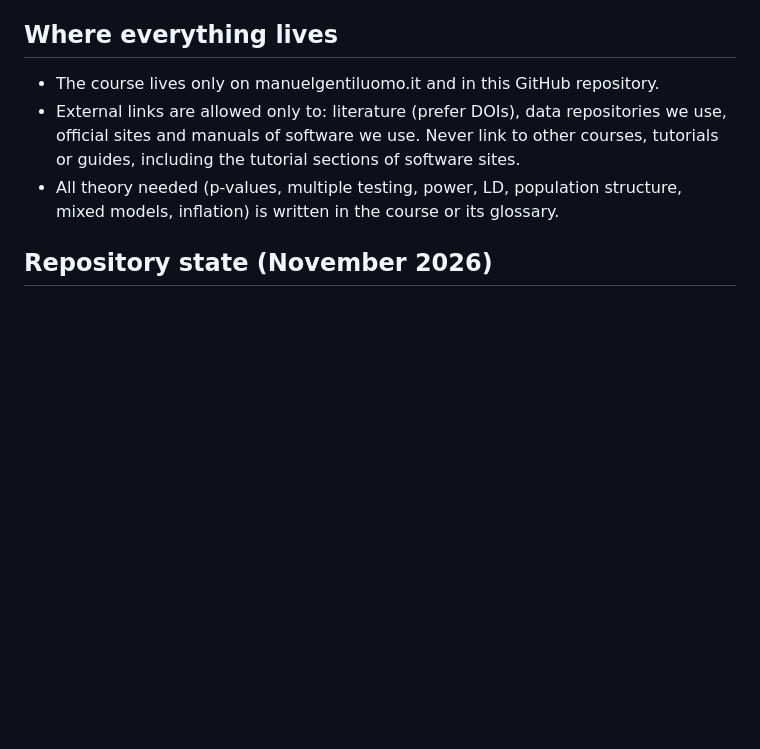
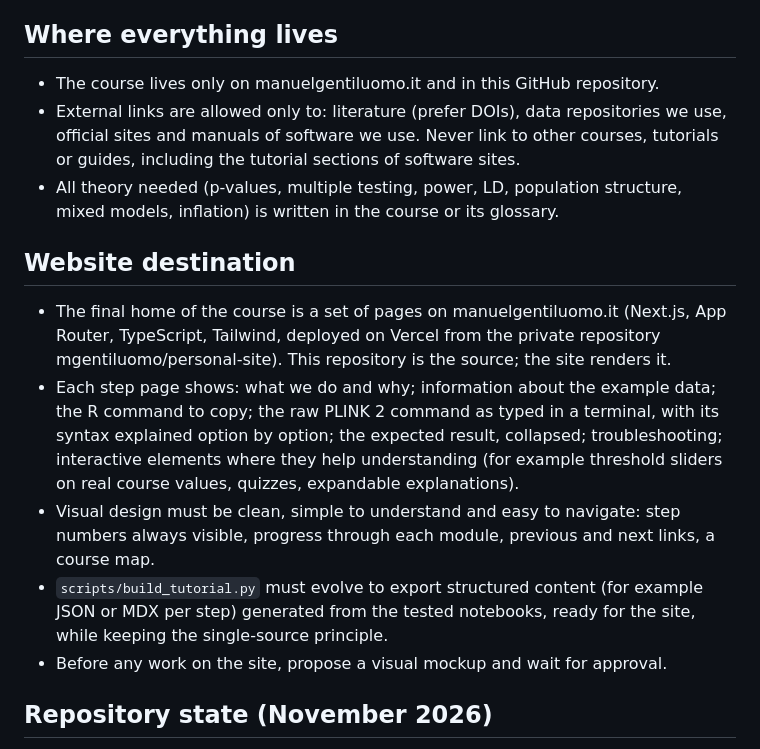
Before and after one commit to mgentiluomo/GWAS_training_session, a Markdown page: CLAUDE.md, the part around the change. Rendered like a GitHub page; blank space fills up the shorter version.

Commit message:
Add website destination section to CLAUDE.md
Co-Authored-By: Claude Opus 5.5 <noreply@anthropic.com>

```diff
--- a/CLAUDE.md
+++ b/CLAUDE.md
@@ -19,6 +19,14 @@ The course is an independent teaching resource for students across University of
 - The course lives only on manuelgentiluomo.it and in this GitHub repository.
 - External links are allowed only to: literature (prefer DOIs), data repositories we use, official sites and manuals of software we use. Never link to other courses, tutorials or guides, including the tutorial sections of software sites.
 - All theory needed (p-values, multiple testing, power, LD, population structure, mixed models, inflation) is written in the course or its glossary.
+
+## Website destination
+
+- The final home of the course is a set of pages on manuelgentiluomo.it (Next.js, App Router, TypeScript, Tailwind, deployed on Vercel from the private repository mgentiluomo/personal-site). This repository is the source; the site renders it.
+- Each step page shows: what we do and why; information about the example data; the R command to copy; the raw PLINK 2 command as typed in a terminal, with its syntax explained option by option; the expected result, collapsed; troubleshooting; interactive elements where they help understanding (for example threshold sliders on real course values, quizzes, expandable explanations).
+- Visual design must be clean, simple to understand and easy to navigate: step numbers always visible, progress through each module, previous and next links, a course map.
+- `scripts/build_tutorial.py` must evolve to export structured content (for example JSON or MDX per step) generated from the tested notebooks, ready for the site, while keeping the single-source principle.
+- Before any work on the site, propose a visual mockup and wait for approval.
 
 ## Repository state (November 2026)
 
```
